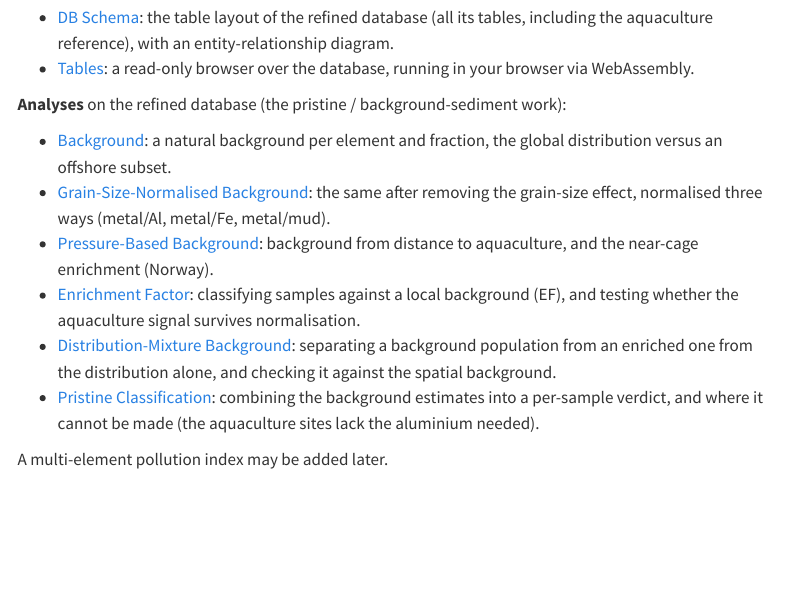
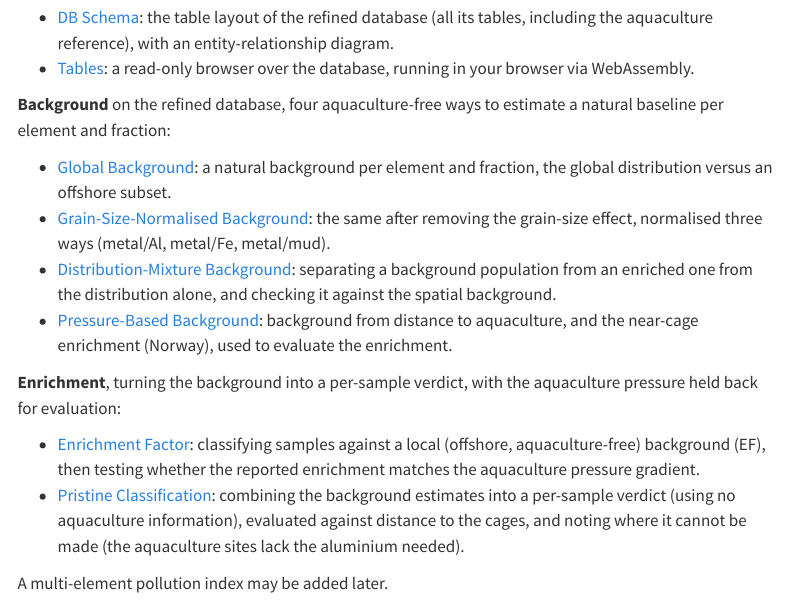
Before and after one commit to seafood-hazards/multised-refined, a Quarto document (index.qmd): the page in a window 1100 px wide, from 1230 px down. Rendered offline with R 4.5, knitr and Pandoc in place of Quarto, with nearby package versions; menus at the side of the page are left out.

Commit message:
Split analyses into Background and Enrichment families
Reorganise the analysis navigation into two navbar menus: Background (four
aquaculture-free baseline estimators: Global, Grain-Size-Normalised,
Distribution-Mixture, Pressure-Based) and Enrichment (Enrichment Factor,
Pristine Classification).

Rename the "Background" page to "Global Background" (title and all cross-links).

Make the design intent explicit in prose: the background and pristine estimates
use no aquaculture information, and the aquaculture pressure gradient
(Pressure-Based Background) is held back to evaluate the enrichment factors
rather than to define them.

Co-Authored-By: Claude Opus 4.8 <noreply@anthropic.com>

````diff
--- a/_quarto.yml
+++ b/_quarto.yml
@@ -22,18 +22,20 @@ website:
             href: db-schema-refined.qmd
           - text: "Tables"
             href: refined-tables.qmd
-      - text: "Analyses"
+      - text: "Background"
         menu:
-          - text: "Background"
+          - text: "Global Background"
             href: background.qmd
           - text: "Grain-Size-Normalised Background"
             href: background-gsnorm.qmd
+          - text: "Distribution-Mixture Background"
+            href: background-mixture.qmd
           - text: "Pressure-Based Background"
             href: background-pressure.qmd
+      - text: "Enrichment"
+        menu:
           - text: "Enrichment Factor"
             href: background-ef.qmd
-          - text: "Distribution-Mixture Background"
-            href: background-mixture.qmd
           - text: "Pristine Classification"
             href: background-pristine.qmd
 
--- a/background-ef.qmd
+++ b/background-ef.qmd
@@ -21,6 +21,12 @@ grain size, so it separates real enrichment from merely muddier sediment.
 **EF < 1** is read as adequate (at or below the local background); the classes 1-2, 2-5
 and > 5 mark rising enrichment **relative to the local offshore background** (so these are
 not the usual crustal-referenced numbers).
+
+The background here uses **no aquaculture information**: it is the offshore distribution
+alone. That keeps the estimate independent of the pressure it is meant to detect. The
+distance-to-aquaculture panels below are therefore an **evaluation**, not an input, testing
+whether the enrichment the factor reports lines up with the known pressure gradient (the
+[Pressure-Based Background](./background-pressure.qmd) page).
 
 ```{r}
 #| label: setup
--- a/background-gsnorm.qmd
+++ b/background-gsnorm.qmd
@@ -7,7 +7,7 @@ subtitle: "Backgrounds after removing the grain-size effect, three ways"
 th { white-space: nowrap; }
 ```
 
-The raw [Background](./background.qmd) page mixes grain size in: muddy sediment carries
+The raw [Global Background](./background.qmd) page mixes grain size in: muddy sediment carries
 more metal, and the coast tends to be muddier, so part of the coastal signal is grain
 size rather than pressure. Normalising to a grain-size proxy strips that out. Because the
 choice of proxy matters, this page does it **three ways** side by side, per element and
@@ -101,6 +101,6 @@ Normalising helps but does not settle the background: it trades the grain-size a
 for a normaliser assumption. Aluminium is the most defensible single choice, but its bulk
 coverage is only about a third of the samples; the mud basis is the most direct grain-size
 measure but excludes sandy samples and is unstable at low mud. Read alongside the raw
-[Background](./background.qmd) and the [Pressure-Based Background](./background-pressure.qmd)
+[Global Background](./background.qmd) and the [Pressure-Based Background](./background-pressure.qmd)
 pages, not on its own. Iodine and selenium remain too sparse to normalise reliably.
 :::
--- a/background-mixture.qmd
+++ b/background-mixture.qmd
@@ -79,7 +79,7 @@ ggplot() +
 ## The threshold, and does it agree with the offshore background?
 
 The mixture threshold is a background upper bound derived from the distribution alone. The
-offshore 90th percentile (from the [Background](./background.qmd) page) is one derived from
+offshore 90th percentile (from the [Global Background](./background.qmd) page) is one derived from
 location. They come from unrelated information, so agreement is a real cross-check.
 
 ```{r}
--- a/background-pressure.qmd
+++ b/background-pressure.qmd
@@ -16,6 +16,13 @@ Norwegian).
 For each element and fraction, the value is summarised in distance-to-aquaculture bands
 (< 1 km, 1-5 km, 5-20 km, > 20 km). The **> 20 km** band is read as the background; the
 ratio of the nearest band to it (the 90th percentiles) is the near-cage enrichment.
+
+Because it is built from the aquaculture positions, this pressure gradient is held out of
+the background and pristine estimates themselves. Its role is to **evaluate** them: the
+[Enrichment Factor](./background-ef.qmd) and [Pristine
+Classification](./background-pristine.qmd) pages are estimated without aquaculture
+information, and this page is the yardstick that the enrichment they report matches the
+real pressure.
 
 ```{r}
 #| label: setup
@@ -94,6 +101,6 @@ and selenium signals, being feed and redox driven, largely survive it).
 This is Norway only, and "distance to a farm" is a coarse pressure measure (a distant but
 industrial site is not pristine; a near site in a well-flushed location may be clean). The
 > 20 km band is a practical low-pressure background, not a guaranteed pristine one. Read
-with the raw [Background](./background.qmd) and
+with the raw [Global Background](./background.qmd) and
 [Grain-Size-Normalised](./background-gsnorm.qmd) pages to triangulate.
 :::
--- a/background-pristine.qmd
+++ b/background-pristine.qmd
@@ -12,7 +12,13 @@ This page draws the background estimates together into a per-measurement **prist
 one element and not another). It combines three "at/below background" criteria from the
 earlier pages: **EF < 1** (the [Enrichment Factor](./background-ef.qmd), grain-size
 controlled), **below the [distribution-mixture threshold](./background-mixture.qmd)**, and
-**below the offshore P90** ([Background](./background.qmd)).
+**below the offshore P90** ([Global Background](./background.qmd)).
+
+Every one of these criteria is estimated with **no aquaculture information**, so the
+pristine verdict is independent of the pressure it is meant to reveal. The aquaculture
+sites enter only afterwards, as an **evaluation**: the closing section checks that the
+pristine fraction falls as sediments approach the cages, which is the sanity check that the
+estimate behaves as it should.
 
 Only **grain-size-controlled** verdicts are trusted. A raw-concentration version was tried
 and rejected: sandy near-cage sediment slips under a concentration threshold regardless of
@@ -132,7 +138,7 @@ distribution-mixture caveat (unreliable where there is no clear two-population s
 cobalt). The honest headline is the coverage gap: the classification is trustworthy where
 aluminium exists, which is most of the open-shelf data but almost none of the near-cage data,
 so the aquaculture sites remain largely unassessable from these measurements alone. This is a
-synthesis of the [Background](./background.qmd),
+synthesis of the [Global Background](./background.qmd),
 [Enrichment Factor](./background-ef.qmd) and
 [Distribution-Mixture](./background-mixture.qmd) pages; iodine is too sparse throughout.
 :::
--- a/index.qmd
+++ b/index.qmd
@@ -74,22 +74,29 @@ merge, then a single database from there:
 - [Tables](./refined-tables.qmd): a read-only browser over the database, running in your
   browser via WebAssembly.
 
-**Analyses** on the refined database (the pristine / background-sediment work):
+**Background** on the refined database, four aquaculture-free ways to estimate a natural
+baseline per element and fraction:
 
-- [Background](./background.qmd): a natural background per element and fraction, the
+- [Global Background](./background.qmd): a natural background per element and fraction, the
   global distribution versus an offshore subset.
 - [Grain-Size-Normalised Background](./background-gsnorm.qmd): the same after removing
   the grain-size effect, normalised three ways (metal/Al, metal/Fe, metal/mud).
-- [Pressure-Based Background](./background-pressure.qmd): background from distance to
-  aquaculture, and the near-cage enrichment (Norway).
-- [Enrichment Factor](./background-ef.qmd): classifying samples against a local
-  background (EF), and testing whether the aquaculture signal survives normalisation.
 - [Distribution-Mixture Background](./background-mixture.qmd): separating a background
   population from an enriched one from the distribution alone, and checking it against
   the spatial background.
-- [Pristine Classification](./background-pristine.qmd): combining the background
-  estimates into a per-sample verdict, and where it cannot be made (the aquaculture
-  sites lack the aluminium needed).
+- [Pressure-Based Background](./background-pressure.qmd): background from distance to
+  aquaculture, and the near-cage enrichment (Norway), used to evaluate the enrichment.
+
+**Enrichment**, turning the background into a per-sample verdict, with the aquaculture
+pressure held back for evaluation:
+
+- [Enrichment Factor](./background-ef.qmd): classifying samples against a local (offshore,
+  aquaculture-free) background (EF), then testing whether the reported enrichment matches
+  the aquaculture pressure gradient.
+- [Pristine Classification](./background-pristine.qmd): combining the background estimates
+  into a per-sample verdict (using no aquaculture information), evaluated against distance
+  to the cages, and noting where it cannot be made (the aquaculture sites lack the
+  aluminium needed).
 
 A multi-element pollution index may be added later.
 
````
Also changed, not shown: background.qmd (+1 -1 lines).
